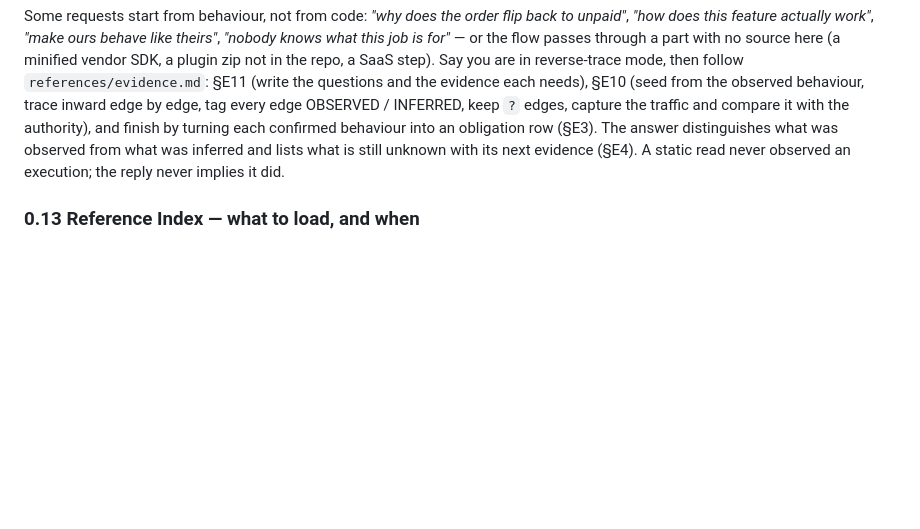
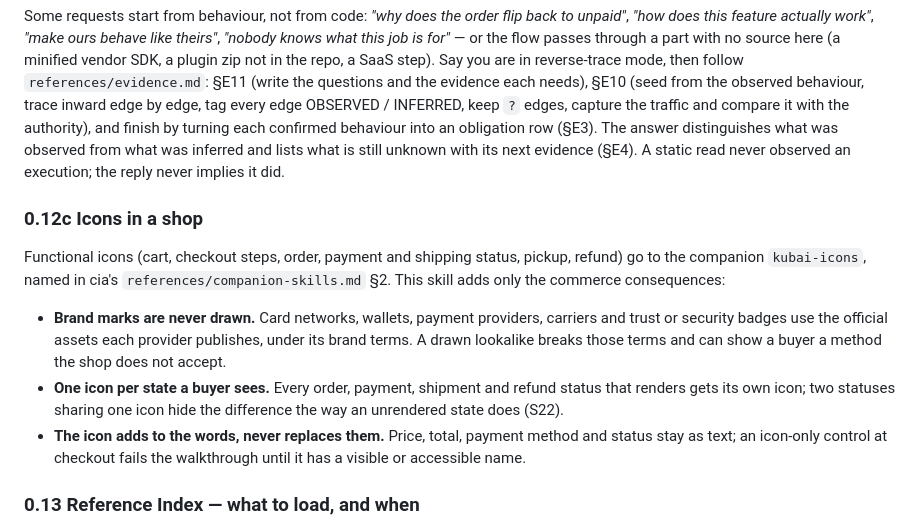
Before and after one commit to mixocreative/ecommerce-cia, a Markdown page: SKILL.md, the part around the change. GitHub-like rendering; blank space fills up the shorter version.

Commit message:
feat(skill): §0.12c icons in a shop — kubai-icons for functional icons, never for brand marks
Functional icons go to the kubai-icons companion that cia's companion table names. This skill
adds the commerce consequences: card, wallet, provider, carrier and trust marks are the official
assets under each provider's brand terms and are never drawn; every buyer-visible order, payment,
shipment and refund status gets its own icon (two sharing one hide the difference, as S22 does);
the icon adds to price, total, method and status text, never replaces it.

Co-Authored-By: Claude Opus 5.5 <noreply@anthropic.com>

```diff
--- a/SKILL.md
+++ b/SKILL.md
@@ -470,6 +470,14 @@ turning each confirmed behaviour into an obligation row (§E3). The answer disti
 from what was inferred and lists what is still unknown with its next evidence (§E4). A static read never
 observed an execution; the reply never implies it did.
 
+### 0.12c Icons in a shop
+
+Functional icons (cart, checkout steps, order, payment and shipping status, pickup, refund) go to the companion `kubai-icons`, named in cia's `references/companion-skills.md` §2. This skill adds only the commerce consequences:
+
+- **Brand marks are never drawn.** Card networks, wallets, payment providers, carriers and trust or security badges use the official assets each provider publishes, under its brand terms. A drawn lookalike breaks those terms and can show a buyer a method the shop does not accept.
+- **One icon per state a buyer sees.** Every order, payment, shipment and refund status that renders gets its own icon; two statuses sharing one icon hide the difference the way an unrendered state does (S22).
+- **The icon adds to the words, never replaces them.** Price, total, payment method and status stay as text; an icon-only control at checkout fails the walkthrough until it has a visible or accessible name.
+
 ### 0.13 Reference Index — what to load, and when
 
 Paths are relative to this skill's directory. "Read" means read the whole file; skimming a doctrine file and reporting its chapters as done is S14 scope shadow applied to the audit itself.
```
